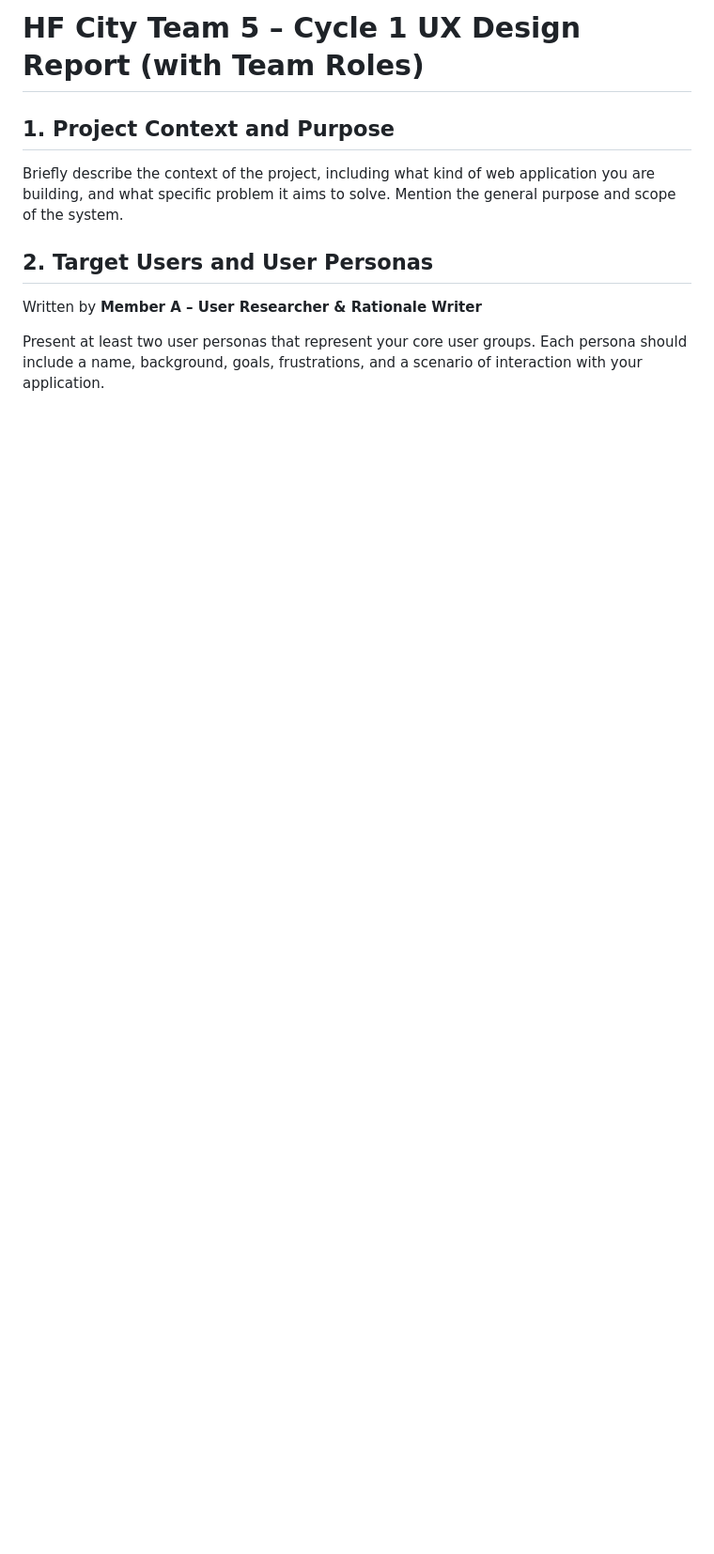
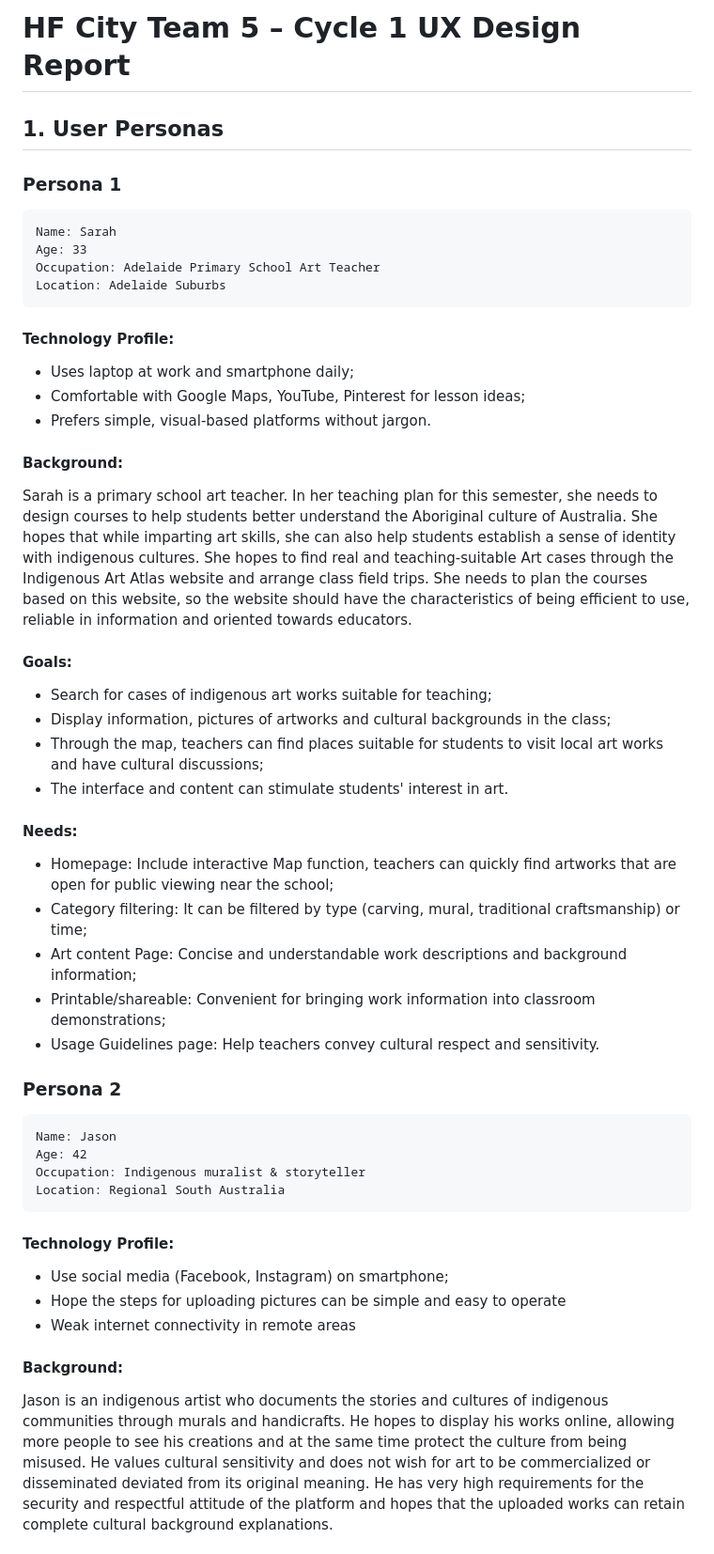
Before and after one commit to yuan0173/COMP9030-Assignment, a Markdown page: c1-c4/cycle1/HF-City-Team5-Cycle1-Report.md, the part around the change printed below. Shown: that part at 94% size. Rendered like a GitHub page; blank space fills up the shorter version.

Commit message:
(HF-City-Team5-Cycle1-Report.md) update personas section

```diff
--- a/c1-c4/cycle1/HF-City-Team5-Cycle1-Report.md
+++ b/c1-c4/cycle1/HF-City-Team5-Cycle1-Report.md
@@ -1,11 +1,47 @@
-# HF City Team 5 – Cycle 1 UX Design Report (with Team Roles)
+# HF City Team 5 – Cycle 1 UX Design Report
 
-## 1. Project Context and Purpose
+## 1. User Personas
 
-Briefly describe the context of the project, including what kind of web application you are building, and what specific problem it aims to solve. Mention the general purpose and scope of the system.
+### Persona 1
 
-## 2. Target Users and User Personas
+    Name: Sarah
+    Age: 33
+    Occupation: Adelaide Primary School Art Teacher
+    Location: Adelaide Suburbs
 
-Written by **Member A – User Researcher & Rationale Writer**
+#### Technology Profile:
+* Uses laptop at work and smartphone daily;
+* Comfortable with Google Maps, YouTube, Pinterest for lesson ideas;
+* Prefers simple, visual-based platforms without jargon.
 
-Present at least two user personas that represent your core user groups. Each persona should include a name, background, goals, frustrations, and a scenario of interaction with your application.
+#### Background:
+
+Sarah is a primary school art teacher. In her teaching plan for this semester, she needs to design courses to help students better understand the Aboriginal culture of Australia. She hopes that while imparting art skills, she can also help students establish a sense of identity with indigenous cultures. She hopes to find real and teaching-suitable Art cases through the Indigenous Art Atlas website and arrange class field trips. She needs to plan the courses based on this website, so the website should have the characteristics of being efficient to use, reliable in information and oriented towards educators.
+
+#### Goals:
+* Search for cases of indigenous art works suitable for teaching;
+* Display information, pictures of artworks and cultural backgrounds in the class;
+* Through the map, teachers can find places suitable for students to visit local art works and have cultural discussions;
+* The interface and content can stimulate students' interest in art.
+
+#### Needs:
+* Homepage: Include interactive Map function, teachers can quickly find artworks that are open for public viewing near the school;
+* Category filtering: It can be filtered by type (carving, mural, traditional craftsmanship) or time;
+* Art content Page: Concise and understandable work descriptions and background information;
+* Printable/shareable: Convenient for bringing work information into classroom demonstrations;
+* Usage Guidelines page: Help teachers convey cultural respect and sensitivity.
+
+### Persona 2
+    Name: Jason
+    Age: 42
+    Occupation: Indigenous muralist & storyteller
+    Location: Regional South Australia
+
+#### Technology Profile:
+* Use social media (Facebook, Instagram) on smartphone;
+* Hope the steps for uploading pictures can be simple and easy to operate
+* Weak internet connectivity in remote areas
+
+#### Background:
+Jason is an indigenous artist who documents the stories and cultures of indigenous communities through murals and handicrafts. He hopes to display his works online, allowing more people to see his creations and at the same time protect the culture from being misused. He values cultural sensitivity and does not wish for art to be commercialized or disseminated deviated from its original meaning. He has very high requirements for the security and respectful attitude of the platform and hopes that the uploaded works can retain complete cultural background explanations.
+
```
Also changed, not shown: other parts of c1-c4/cycle1/HF-City-Team5-Cycle1-Report.md (+20 -9 lines).
